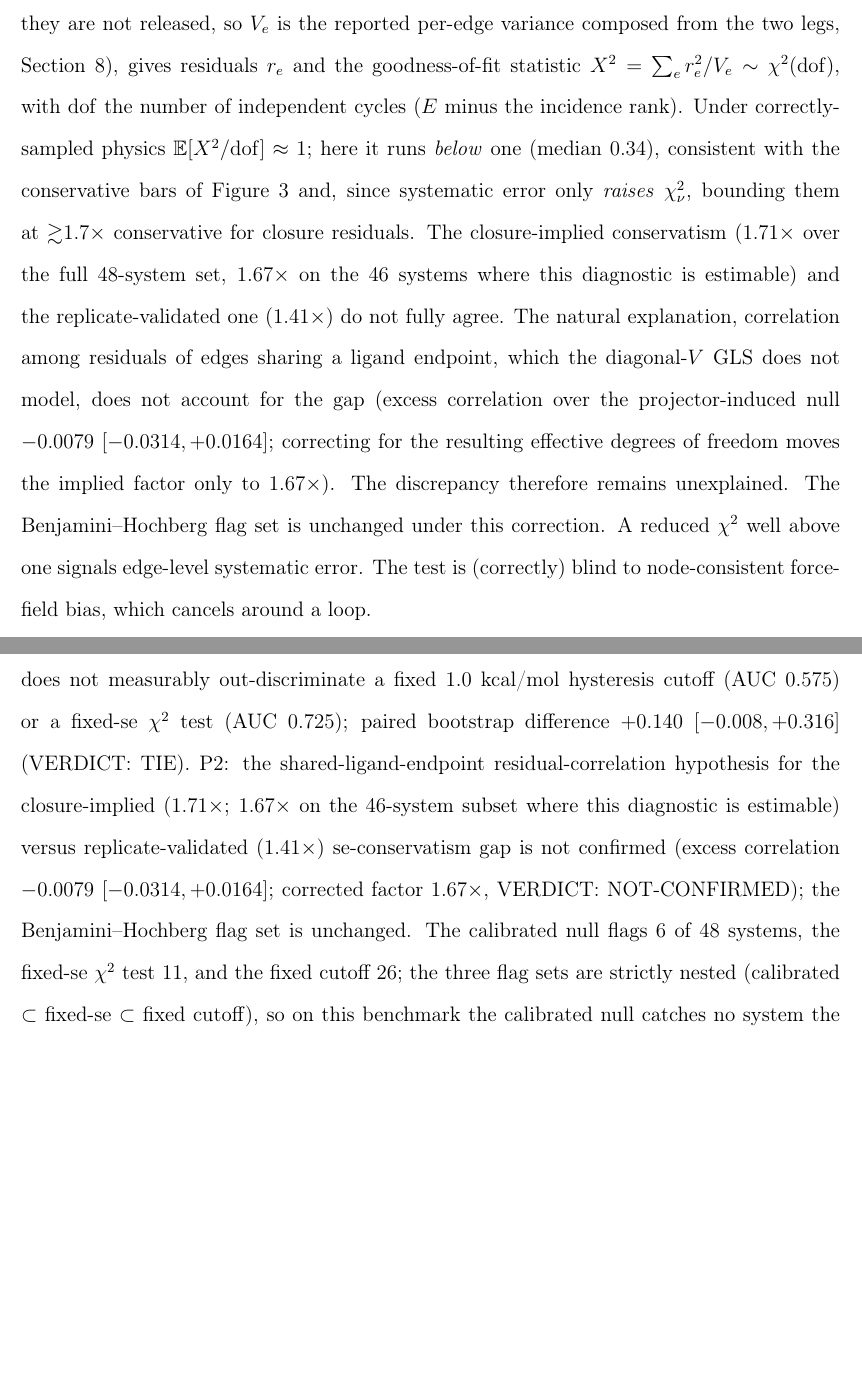
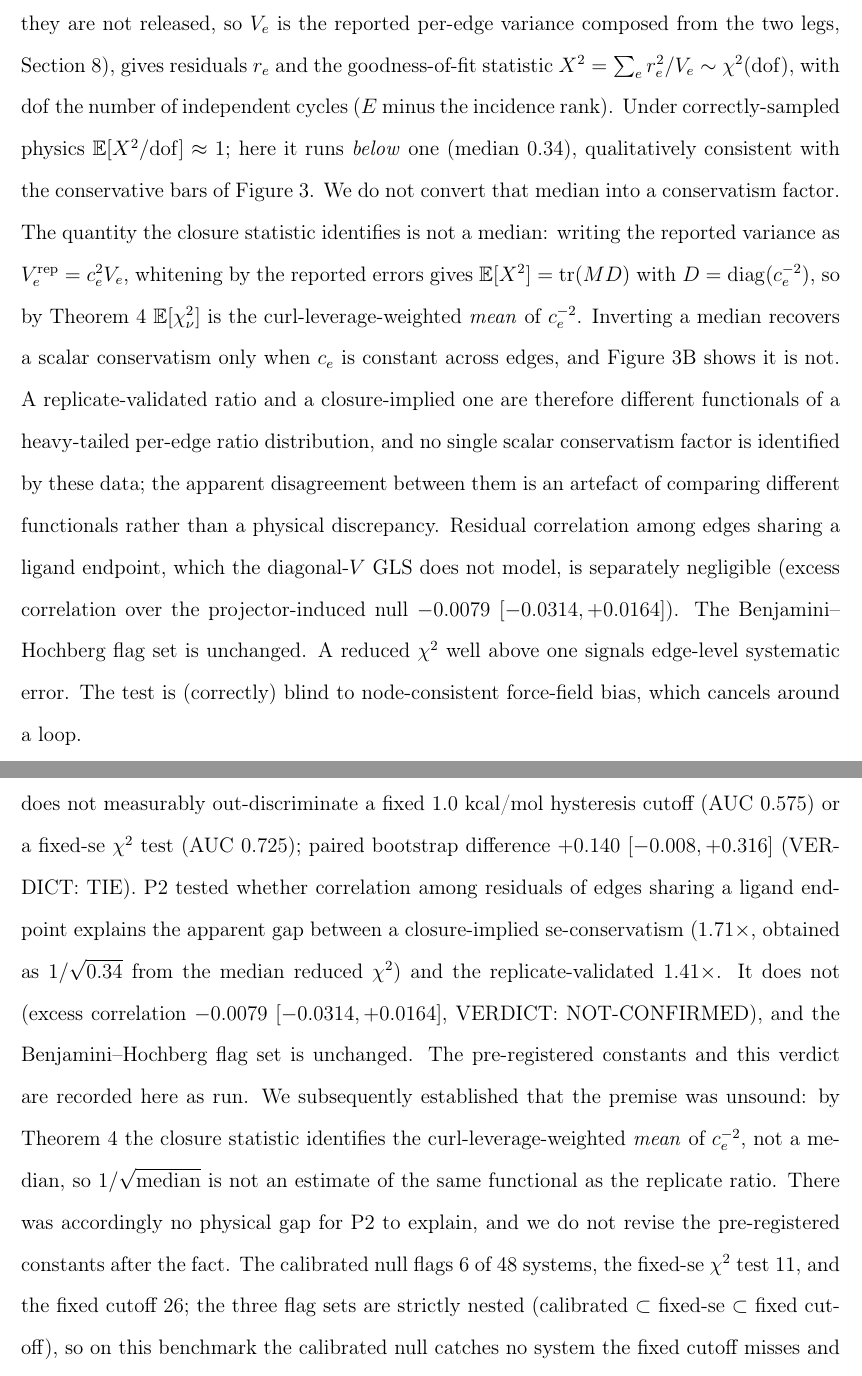
Before and after one commit to doctawho42/fep-surrogate-pipeline, a LaTeX paper (docs/paper_jctc.tex, which reads docs/paper_body.tex, docs/paper_si.tex): two parts of pages 11 and 45 of 63, joined at a grey line, cut so that both start at the same text, the shorter picture padded with empty space. Compiled offline with pdfLaTeX.

Commit message:
docs(paper1): retract the closure-implied 1.71x conservatism; it was the wrong functional
The manuscript inverted the median reduced chi-square to a "closure-implied"
se conservatism of 1.71x, compared it with the replicate-validated 1.41x, and
recorded the disagreement as unexplained. An independent recomputation, which
reproduced every number in the passage before overturning the inference,
shows it fails three separate ways.

Writing the reported variance as c_e^2 V_e, whitening gives E[X^2] = tr(MD)
with D = diag(1/c_e^2), so by Theorem 4 the closure statistic identifies the
curl-leverage-weighted MEAN of 1/c_e^2, not a median. Inverting a median
recovers a scalar conservatism only when c_e is constant, and Figure 3B shows
it is not. The reference was wrong too: under perfectly calibrated bars on
this benchmark's degree-of-freedom profile, 15 of 48 systems having dof <= 2,
the expected median is about 0.86, not 1. And the direction is wrong: the
dof-weighted mean is 1.32, above the replicate-implied level, not below it.

So there was never a physical gap. The replicate ratio and any closure-implied
one are different functionals of a heavy-tailed per-edge ratio distribution,
which also resolves the standing "the discrepancy remains unexplained". The
downstream comparison of self-calibrated chi-square against an 0.34 reference
loses its multiple for the same reason.

The pre-registered P2 test and its NOT-CONFIRMED verdict stay exactly as run.
The SI now records that the constants and the verdict stand, and that the
premise they rested on was later shown unsound. Pre-registered constants are
not revised after seeing a result.

```diff
--- a/docs/paper_body.tex
+++ b/docs/paper_body.tex
@@ -327,16 +327,19 @@ Section~\ref{sec:methods}),
 gives residuals $r_e$ and the goodness-of-fit statistic $X^2=\sum_e r_e^2/V_e\sim\chi^2(\mathrm{dof})$,
 with $\mathrm{dof}$ the number of independent cycles ($E$ minus the incidence rank). Under
 correctly-sampled physics $\mathbb{E}[X^2/\mathrm{dof}]\approx1$; here it runs \emph{below} one
-(median $0.34$), consistent with the conservative bars of Figure~\ref{fig:Arep} and, since
-systematic error only \emph{raises} $\chi^2_\nu$, bounding them at ${\gtrsim}1.7\times$
-conservative for closure residuals. The closure-implied conservatism ($1.71\times$ over the full
-$48$-system set, $1.67\times$ on the $46$ systems where this diagnostic is estimable) and the
-replicate-validated one ($1.41\times$) do not fully agree. The natural explanation,
-correlation among residuals of edges sharing a ligand endpoint, which the diagonal-$V$ GLS does
-not model, does not account for the gap (excess correlation over the projector-induced
-null $-0.0079$ $[-0.0314,+0.0164]$; correcting for the resulting effective degrees of freedom
-moves the implied factor only to $1.67\times$). The discrepancy therefore remains
-unexplained. The Benjamini--Hochberg flag set is unchanged under this correction. A reduced
+(median $0.34$), qualitatively consistent with the conservative bars of Figure~\ref{fig:Arep}.
+We do not convert that median into a conservatism factor. The quantity the closure statistic
+identifies is not a median: writing the reported variance as $V_e^{\text{rep}}=c_e^2V_e$, whitening
+by the reported errors gives $\mathbb{E}[X^2]=\operatorname{tr}(MD)$ with $D=\mathrm{diag}(c_e^{-2})$,
+so by Theorem~\ref{thm:cons} $\mathbb{E}[\chi^2_\nu]$ is the curl-leverage-weighted \emph{mean} of
+$c_e^{-2}$. Inverting a median recovers a scalar conservatism only when $c_e$ is constant across
+edges, and Figure~\ref{fig:Arep}B shows it is not. A replicate-validated ratio and a
+closure-implied one are therefore different functionals of a heavy-tailed per-edge ratio
+distribution, and no single scalar conservatism factor is identified by these data; the apparent
+disagreement between them is an artefact of comparing different functionals rather than a physical
+discrepancy. Residual correlation among edges sharing a ligand endpoint, which the diagonal-$V$ GLS
+does not model, is separately negligible (excess correlation over the projector-induced
+null $-0.0079$ $[-0.0314,+0.0164]$). The Benjamini--Hochberg flag set is unchanged. A reduced
 $\chi^2$ well above one signals edge-level systematic error. The test is (correctly) blind to
 node-consistent force-field bias, which cancels around a loop.
 
--- a/docs/paper_si.tex
+++ b/docs/paper_si.tex
@@ -244,12 +244,16 @@ pre-registered peer-review checks on the same $1145$ edges. P1: the calibrated p
 $0.865$ scored against edges whose sign and magnitude reproduce across independent replicates)
 does not measurably out-discriminate a
 fixed $1.0$ kcal/mol hysteresis cutoff (AUC $0.575$) or a fixed-$\mathrm{se}$ $\chi^2$ test (AUC
-$0.725$); paired bootstrap difference $+0.140$ $[-0.008,+0.316]$ (VERDICT: TIE). P2: the
-shared-ligand-endpoint residual-correlation hypothesis for the closure-implied ($1.71\times$;
-$1.67\times$ on the $46$-system subset where this diagnostic is estimable) versus
-replicate-validated ($1.41\times$) se-conservatism gap is not confirmed (excess correlation
-$-0.0079$ $[-0.0314,+0.0164]$; corrected factor $1.67\times$, VERDICT: NOT-CONFIRMED); the
-Benjamini--Hochberg flag set is unchanged. The calibrated null flags $6$ of $48$ systems, the
+$0.725$); paired bootstrap difference $+0.140$ $[-0.008,+0.316]$ (VERDICT: TIE). P2 tested whether
+correlation among residuals of edges sharing a ligand endpoint explains the apparent gap between a
+closure-implied se-conservatism ($1.71\times$, obtained as $1/\sqrt{0.34}$ from the median reduced
+$\chi^2$) and the replicate-validated $1.41\times$. It does not (excess correlation $-0.0079$
+$[-0.0314,+0.0164]$, VERDICT: NOT-CONFIRMED), and the Benjamini--Hochberg flag set is unchanged.
+The pre-registered constants and this verdict are recorded here as run. We subsequently established
+that the premise was unsound: by Theorem~\ref{thm:cons} the closure statistic identifies the
+curl-leverage-weighted \emph{mean} of $c_e^{-2}$, not a median, so $1/\sqrt{\mathrm{median}}$ is not
+an estimate of the same functional as the replicate ratio. There was accordingly no physical gap
+for P2 to explain, and we do not revise the pre-registered constants after the fact. The calibrated null flags $6$ of $48$ systems, the
 fixed-$\mathrm{se}$ $\chi^2$ test $11$, and the fixed cutoff $26$; the three flag sets are
 strictly nested (calibrated $\subset$ fixed-$\mathrm{se}$ $\subset$ fixed cutoff), so on this
 benchmark the calibrated null catches no system the fixed cutoff misses and instead removes
```
Also changed, not shown: docs/paper_body.tex (4 more changed lines).
